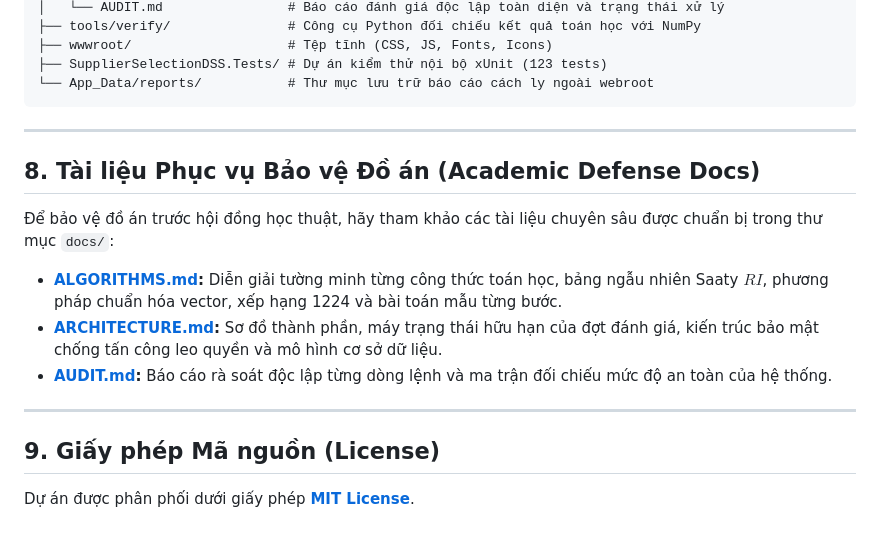
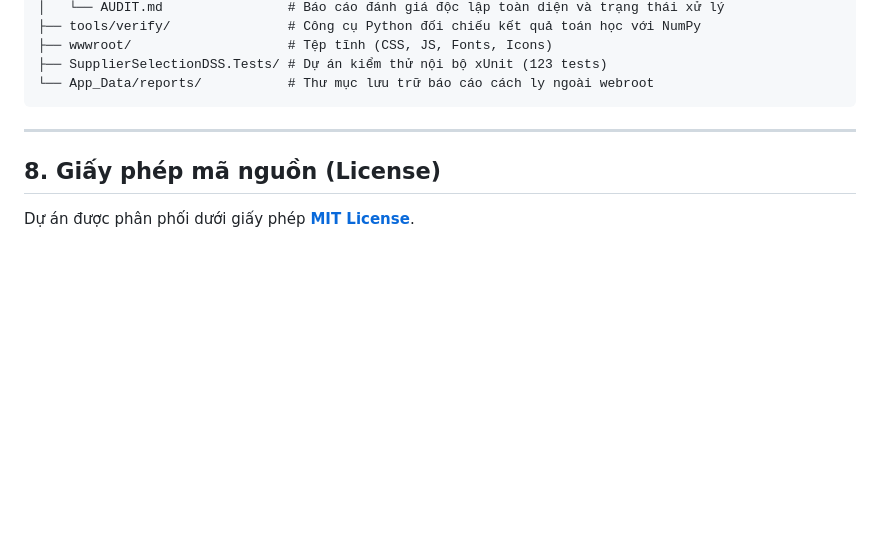
Before and after one commit to daongochan/Supplier_Selection_Decision_Support_System, a Markdown page: README.md, the part around one of its changes. GitHub-like rendering; blank space fills up the shorter version.

````diff
--- a/README.md
+++ b/README.md
@@ -138,18 +138,8 @@ SupplierSelectionDSS/
 ├── SupplierSelectionDSS.Tests/ # Dự án kiểm thử nội bộ xUnit (123 tests)
 └── App_Data/reports/           # Thư mục lưu trữ báo cáo cách ly ngoài webroot
 ```
-
 ---
 
-## 8. Tài liệu Phục vụ Bảo vệ Đồ án (Academic Defense Docs)
-
-Để bảo vệ đồ án trước hội đồng học thuật, hãy tham khảo các tài liệu chuyên sâu được chuẩn bị trong thư mục `docs/`:
-- **[ALGORITHMS.md](file:///D:/DEAN/Projects/SupplierSelectionDSS/docs/ALGORITHMS.md):** Diễn giải tường minh từng công thức toán học, bảng ngẫu nhiên Saaty $RI$, phương pháp chuẩn hóa vector, xếp hạng 1224 và bài toán mẫu từng bước.
-- **[ARCHITECTURE.md](file:///D:/DEAN/Projects/SupplierSelectionDSS/docs/ARCHITECTURE.md):** Sơ đồ thành phần, máy trạng thái hữu hạn của đợt đánh giá, kiến trúc bảo mật chống tấn công leo quyền và mô hình cơ sở dữ liệu.
-- **[AUDIT.md](file:///D:/DEAN/Projects/SupplierSelectionDSS/docs/AUDIT.md):** Báo cáo rà soát độc lập từng dòng lệnh và ma trận đối chiếu mức độ an toàn của hệ thống.
-
----
-
-## 9. Giấy phép Mã nguồn (License)
+## 8. Giấy phép mã nguồn (License)
 
 Dự án được phân phối dưới giấy phép **[MIT License](file:///D:/DEAN/Projects/SupplierSelectionDSS/LICENSE)**.
````
Also changed, not shown: other parts of README.md (+12 -12 lines).
